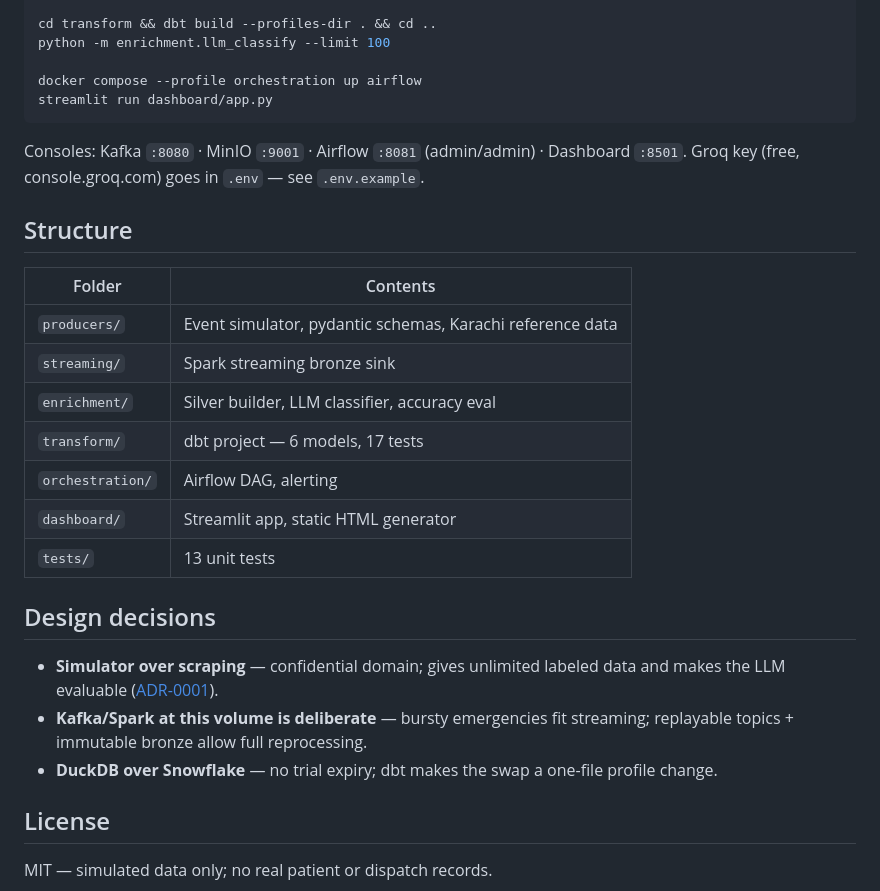
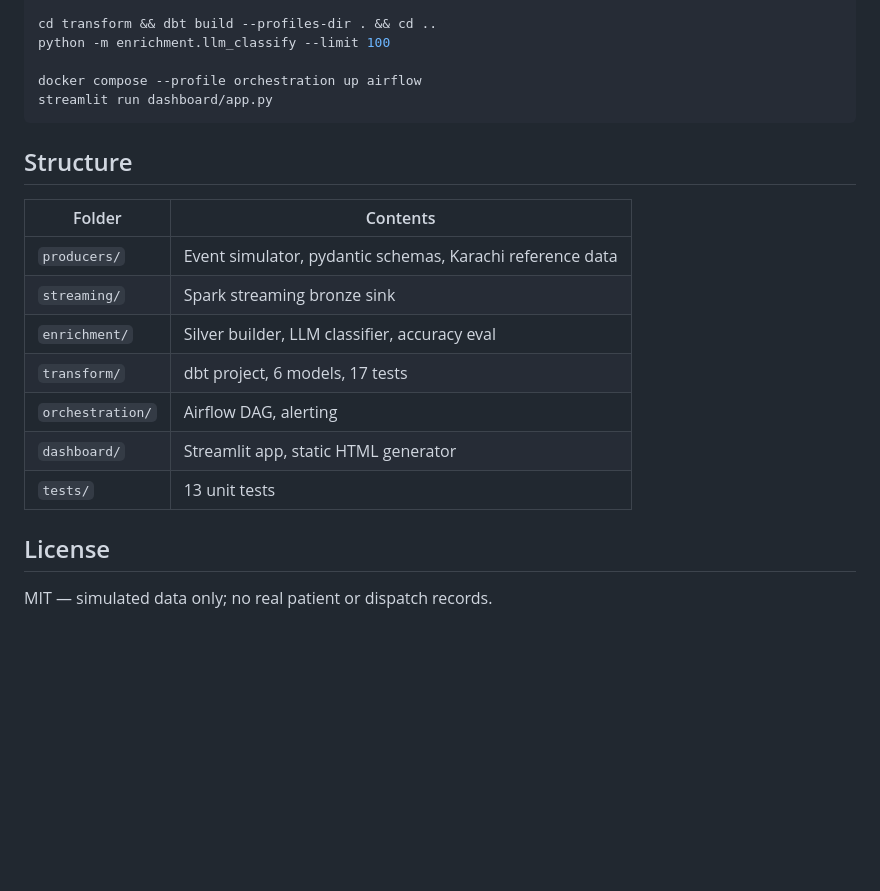
Before and after one commit to Misbah786-C/resqstats, a Markdown page: README.md, the part around one of its changes. Rendered like a GitHub page; blank space fills up the shorter version.

Commit message:
update README
Corrected minor text formatting issues and clarified content in the README.

````diff
--- a/README.md
+++ b/README.md
@@ -80,10 +80,6 @@ docker compose --profile orchestration up airflow
 streamlit run dashboard/app.py
 ```
 
-Consoles: Kafka `:8080` · MinIO `:9001` · Airflow `:8081` (admin/admin) ·
-Dashboard `:8501`. Groq key (free, console.groq.com) goes in `.env` — see
-`.env.example`.
-
 ## Structure
 
 | Folder | Contents |
@@ -91,20 +87,11 @@ Dashboard `:8501`. Groq key (free, console.groq.com) goes in `.env` — see
 | `producers/` | Event simulator, pydantic schemas, Karachi reference data |
 | `streaming/` | Spark streaming bronze sink |
 | `enrichment/` | Silver builder, LLM classifier, accuracy eval |
-| `transform/` | dbt project — 6 models, 17 tests |
+| `transform/` | dbt project, 6 models, 17 tests |
 | `orchestration/` | Airflow DAG, alerting |
 | `dashboard/` | Streamlit app, static HTML generator |
 | `tests/` | 13 unit tests |
 
-## Design decisions
-
-- **Simulator over scraping** — confidential domain; gives unlimited labeled
-  data and makes the LLM evaluable ([ADR-0001](docs/decisions/0001-simulator-over-scraping.md)).
-- **Kafka/Spark at this volume is deliberate** — bursty emergencies fit
-  streaming; replayable topics + immutable bronze allow full reprocessing.
-- **DuckDB over Snowflake** — no trial expiry; dbt makes the swap a one-file
-  profile change.
-
 ## License
 
 MIT — simulated data only; no real patient or dispatch records.
````
Also changed, not shown: other parts of README.md (+3 -3 lines).
